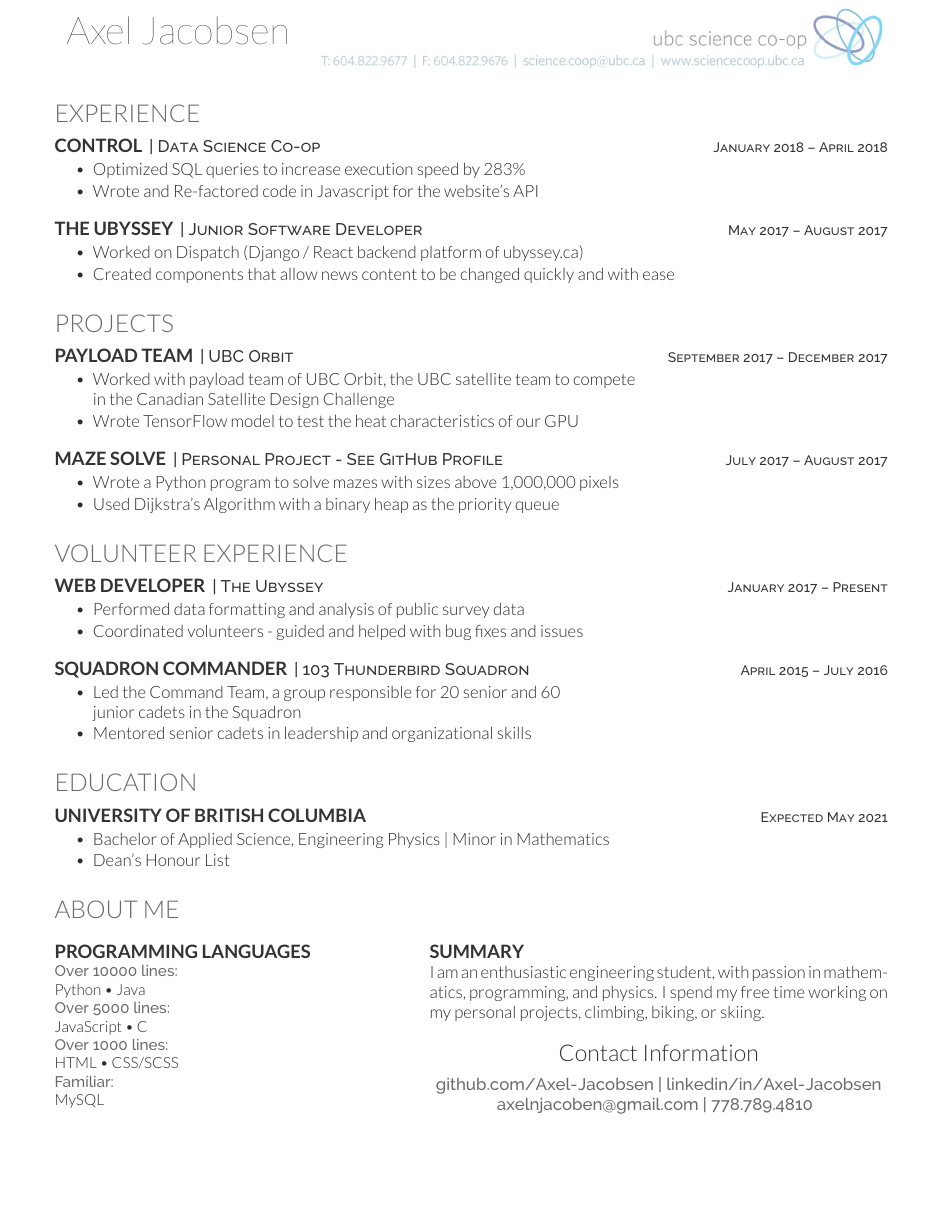
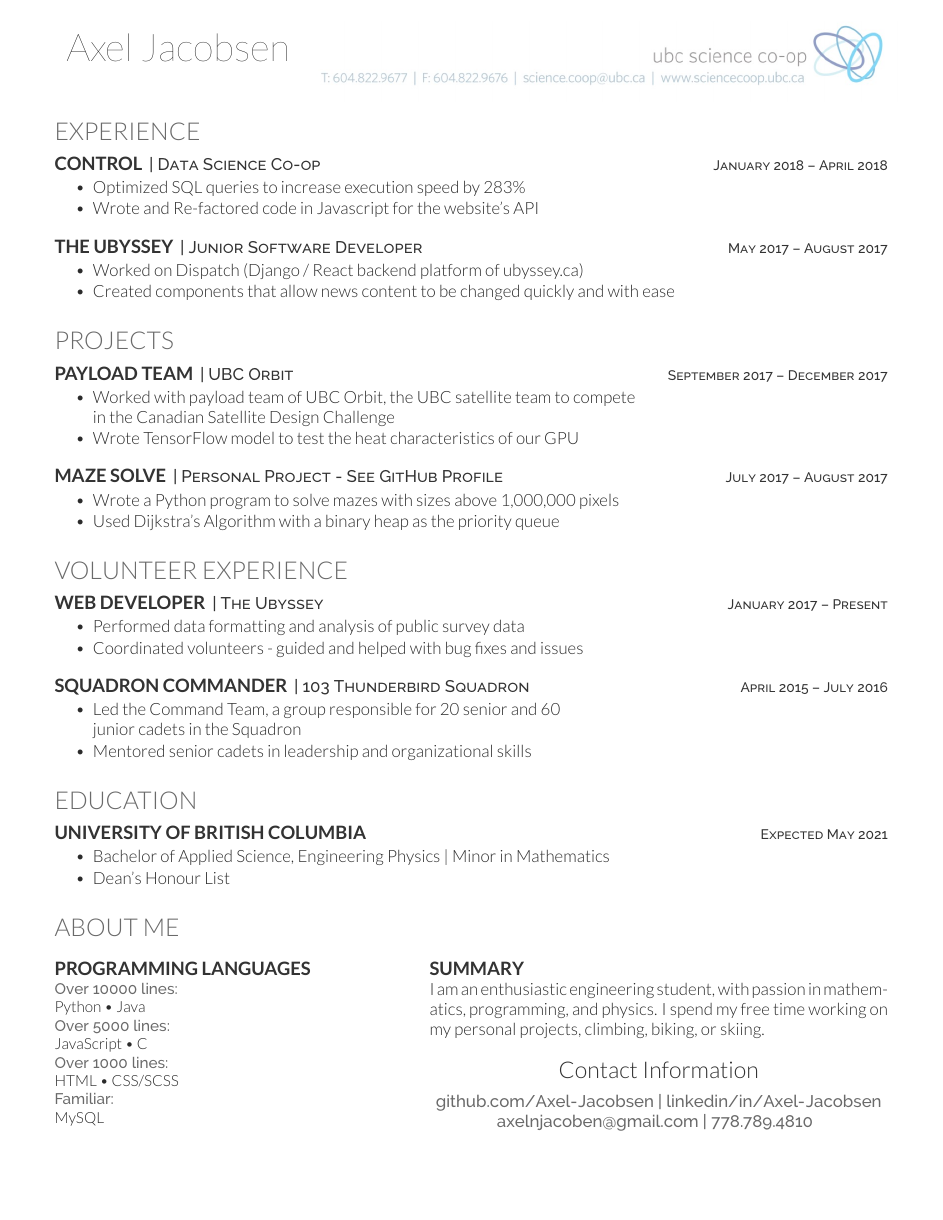
Before and after one commit to Axel-Jacobsen/Resume, a LaTeX CV (CoopTexResume.tex, which reads deedy-resume-openfont.cls): the whole page. Compiled offline with XeLaTeX.

Commit message:
Improve vertical spacing on Coop Resume

```diff
--- a/deedy-resume-openfont.cls
+++ b/deedy-resume-openfont.cls
@@ -9,7 +9,7 @@
 \LoadClass{article}
 
 % Package Imports
-\usepackage[hmargin=1.25cm, vmargin=0.1cm]{geometry}
+\usepackage[hmargin=1.25cm, vmargin=.5cm]{geometry}
 \usepackage[usenames,dvipsnames]{xcolor}
 \usepackage[hidelinks]{hyperref}
 \usepackage{titlesec}
```
Also changed, not shown: CoopTexResume.pdf, CoopTexResume.tex (line endings or trailing spaces).
